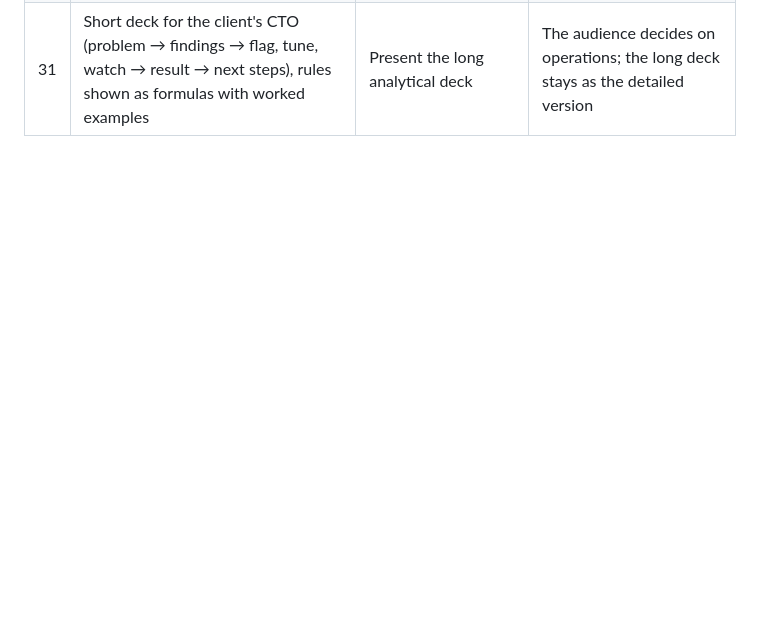
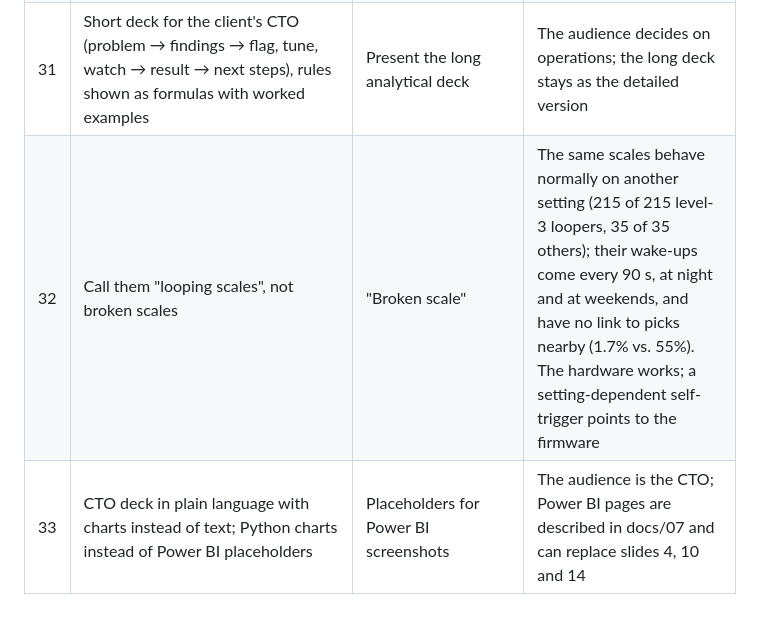
Before and after one commit to erenalpckroglu/smartbin-sensor-optimization, a Markdown page: docs/05_decision_log.md, the part around the change. Drawn GitHub-style; blank space fills up the shorter version.

```diff
--- a/docs/05_decision_log.md
+++ b/docs/05_decision_log.md
@@ -33,3 +33,5 @@
 | 29 | Coupling backed by a placebo site, a dose-response and a per-scale view | Correlogram and chance window only | Picks at another site of similar size give 0.7% beyond chance; the share rises from 38% to 69–72% with site activity; 99.8–99.9% of the scales are above chance – it is local activity, not the clock |
 | 30 | Alarm for scales without any weighing for 48 h | Rely on the idle check alone | 1% of the misses stay invisible for 6–7 days (time since the previous weighing of a TOO_FEW); the alarm costs no weighing |
 | 31 | Short deck for the client's CTO (problem → findings → flag, tune, watch → result → next steps), rules shown as formulas with worked examples | Present the long analytical deck | The audience decides on operations; the long deck stays as the detailed version |
+| 32 | Call them "looping scales", not broken scales | "Broken scale" | The same scales behave normally on another setting (215 of 215 level-3 loopers, 35 of 35 others); their wake-ups come every 90 s, at night and at weekends, and have no link to picks nearby (1.7% vs. 55%). The hardware works; a setting-dependent self-trigger points to the firmware |
+| 33 | CTO deck in plain language with charts instead of text; Python charts instead of Power BI placeholders | Placeholders for Power BI screenshots | The audience is the CTO; Power BI pages are described in docs/07 and can replace slides 4, 10 and 14 |
```
Also changed, not shown: README.md (+6 -5 lines), docs/07_powerbi_dashboards.md (added, +109 -0 lines).
